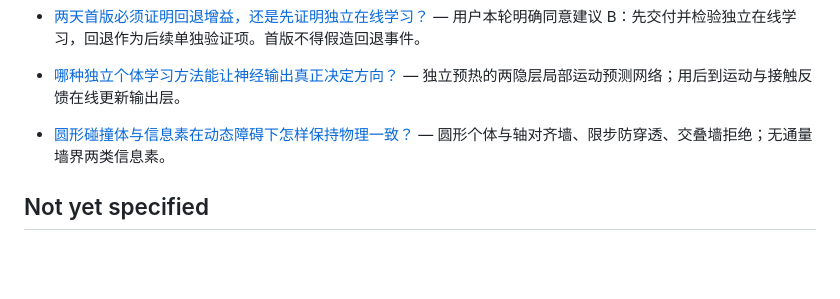
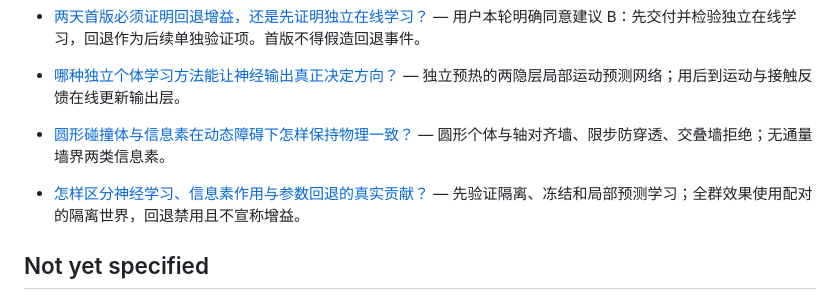
Before and after one commit to Akira-TL/Antomony, a Markdown page: .scratch/ant-colony-wayfinder/map.md, the part around the change. Drawn GitHub-style; blank space fills up the shorter version.

Commit message:
DOCS: (wayfinder) resolve ant colony engineering decision 06

```diff
--- a/.scratch/ant-colony-wayfinder/map.md
+++ b/.scratch/ant-colony-wayfinder/map.md
@@ -49,6 +49,8 @@
 
 - [圆形碰撞体与信息素在动态障碍下怎样保持物理一致？](issues/05-world-consistency.md) — 圆形个体与轴对齐墙、限步防穿透、交叠墙拒绝；无通量墙界两类信息素。
 
+- [怎样区分神经学习、信息素作用与参数回退的真实贡献？](issues/06-evidence-and-rollback.md) — 先验证隔离、冻结和局部预测学习；全群效果使用配对的隔离世界，回退禁用且不宣称增益。
+
 ## Not yet specified
 
 当前主要决策已能明确提问并写成子条目。待算法调查和粗原型返回后，才可能出现更具体的训练失败、拥堵模式或现场交互冲突；这些后续分叉暂不预造实现任务。任何已经能精确提问的新问题，应及时建立条目而不是长期留在此节。
```
Also changed, not shown: 1 other file.
